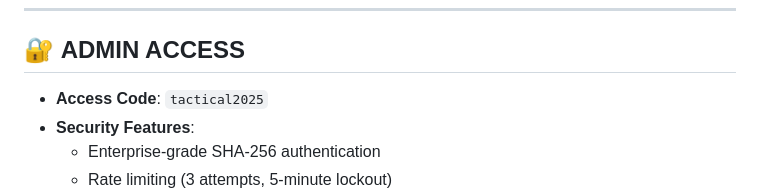
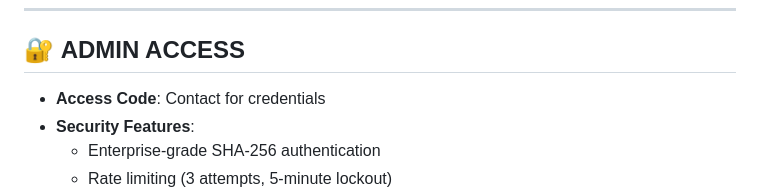
Before and after one commit to JCode-IA/Resume_CV, a Markdown page: README.md, the part around the change. Drawn GitHub-style.

Commit message:
Update portfolio content

```diff
--- a/README.md
+++ b/README.md
@@ -77,7 +77,7 @@ Dynamic BI analyst focused on process improvement and digital transformation. Sk
 
 ## 🔐 **ADMIN ACCESS**
 
-- **Access Code**: `tactical2025`
+- **Access Code**: Contact for credentials
 - **Security Features**:
   - Enterprise-grade SHA-256 authentication
   - Rate limiting (3 attempts, 5-minute lockout)
```
